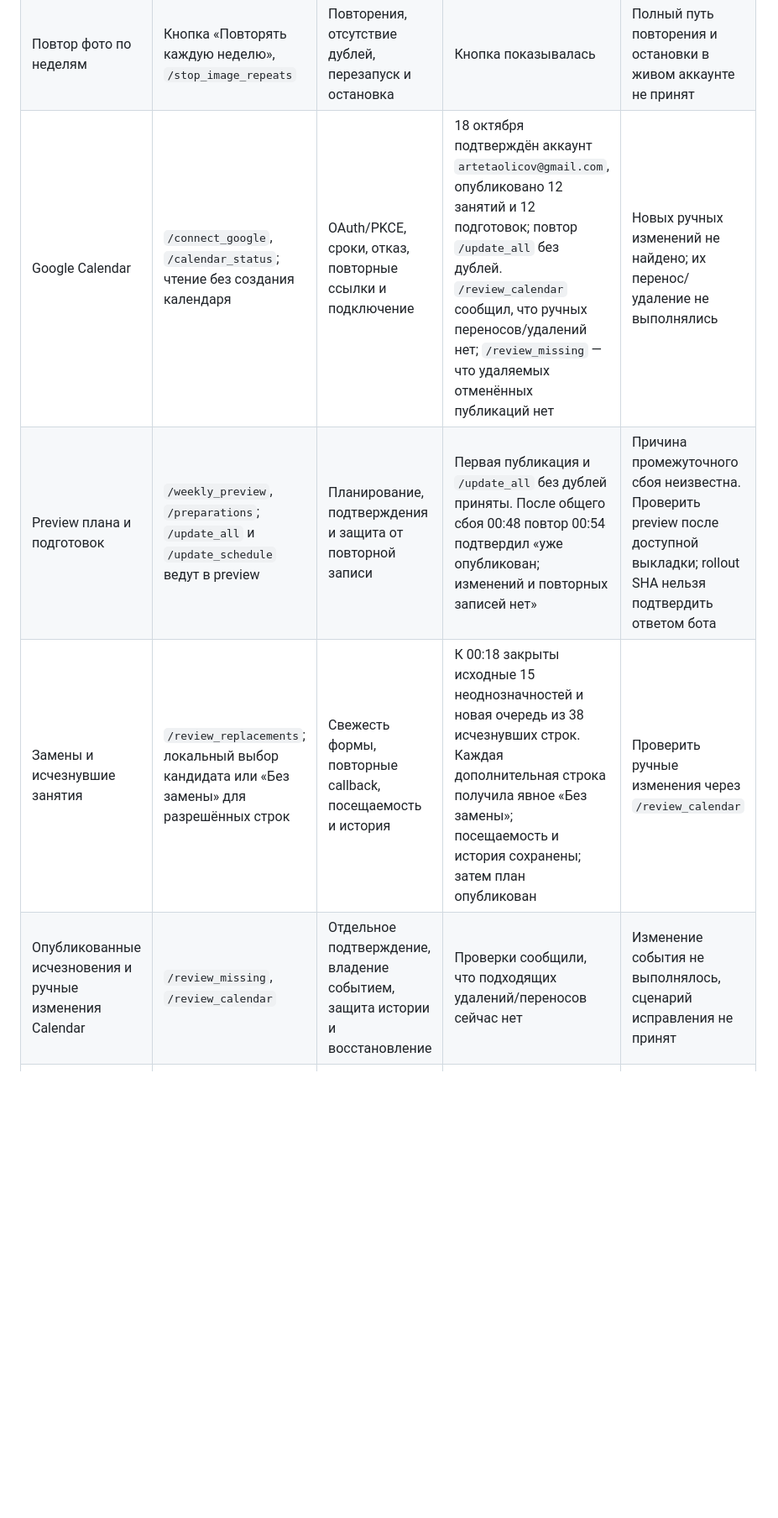
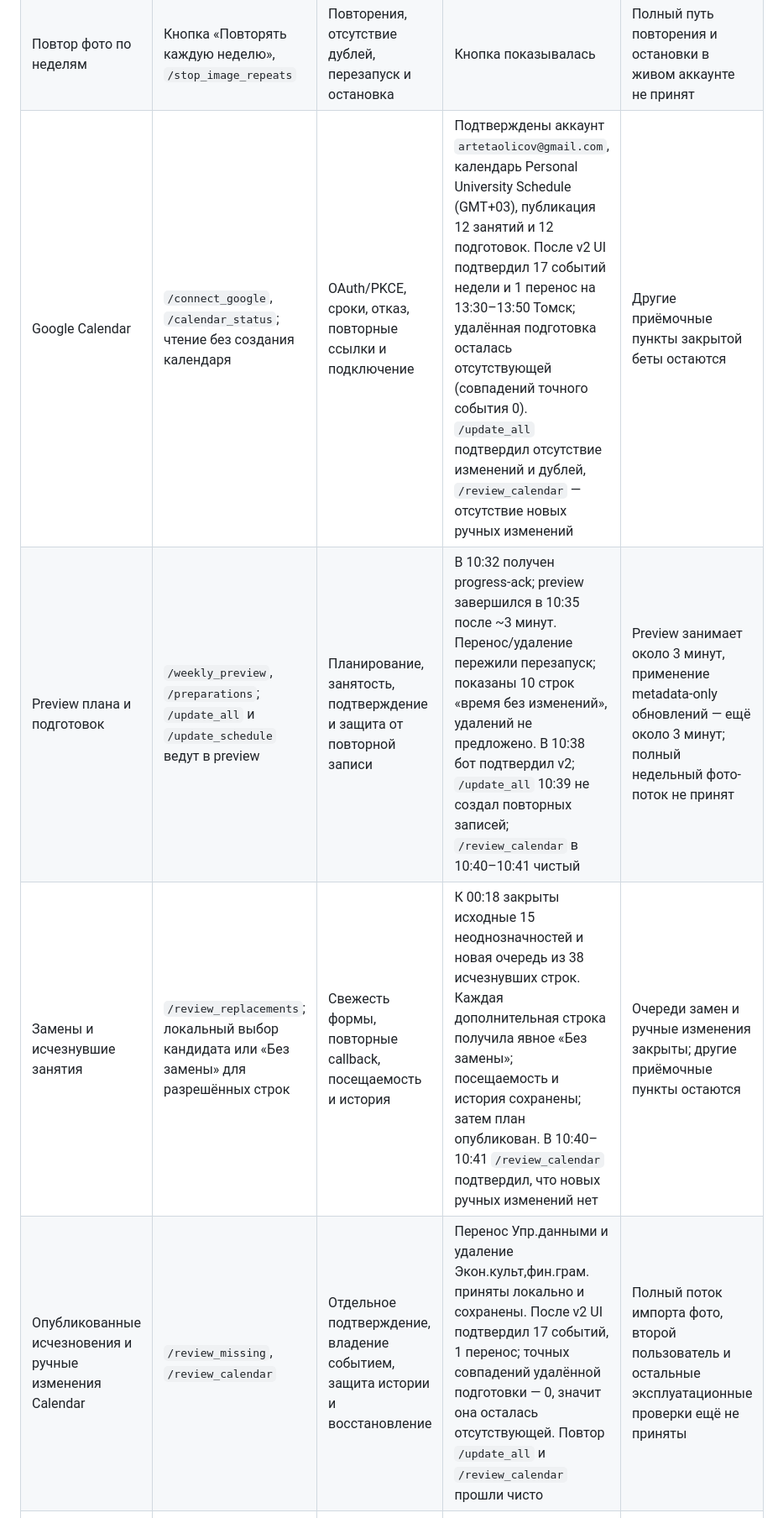
Before and after one commit to artemiiborisogshshshsh/PersonalOS, a Markdown page: docs/BETA_FEATURES.md, the part around one of its changes. Shown at 84% size. Drawn GitHub-style; blank space fills up the shorter version.

```diff
--- a/docs/BETA_FEATURES.md
+++ b/docs/BETA_FEATURES.md
@@ -19,8 +26,8 @@
 | Повтор фото по неделям | Кнопка «Повторять каждую неделю», `/stop_image_repeats` | Повторения, отсутствие дублей, перезапуск и остановка | Кнопка показывалась | Полный путь повторения и остановки в живом аккаунте не принят |
-| Google Calendar | `/connect_google`, `/calendar_status`; чтение без создания календаря | OAuth/PKCE, сроки, отказ, повторные ссылки и подключение | 18 октября подтверждён аккаунт `artetaolicov@gmail.com`, опубликовано 12 занятий и 12 подготовок; повтор `/update_all` без дублей. `/review_calendar` сообщил, что ручных переносов/удалений нет; `/review_missing` — что удаляемых отменённых публикаций нет | Новых ручных изменений не найдено; их перенос/удаление не выполнялись |
-| Preview плана и подготовок | `/weekly_preview`, `/preparations`; `/update_all` и `/update_schedule` ведут в preview | Планирование, подтверждения и защита от повторной записи | Первая публикация и `/update_all` без дублей приняты. После общего сбоя 00:48 повтор 00:54 подтвердил «уже опубликован; изменений и повторных записей нет» | Причина промежуточного сбоя неизвестна. Проверить preview после доступной выкладки; rollout SHA нельзя подтвердить ответом бота |
-| Замены и исчезнувшие занятия | `/review_replacements`; локальный выбор кандидата или «Без замены» для разрешённых строк | Свежесть формы, повторные callback, посещаемость и история | К 00:18 закрыты исходные 15 неоднозначностей и новая очередь из 38 исчезнувших строк. Каждая дополнительная строка получила явное «Без замены»; посещаемость и история сохранены; затем план опубликован | Проверить ручные изменения через `/review_calendar` |
-| Опубликованные исчезновения и ручные изменения Calendar | `/review_missing`, `/review_calendar` | Отдельное подтверждение, владение событием, защита истории и восстановление | Проверки сообщили, что подходящих удалений/переносов сейчас нет | Изменение события не выполнялось, сценарий исправления не принят |
+| Google Calendar | `/connect_google`, `/calendar_status`; чтение без создания календаря | OAuth/PKCE, сроки, отказ, повторные ссылки и подключение | Подтверждены аккаунт `artetaolicov@gmail.com`, календарь Personal University Schedule (GMT+03), публикация 12 занятий и 12 подготовок. После v2 UI подтвердил 17 событий недели и 1 перенос на 13:30–13:50 Томск; удалённая подготовка осталась отсутствующей (совпадений точного события 0). `/update_all` подтвердил отсутствие изменений и дублей, `/review_calendar` — отсутствие новых ручных изменений | Другие приёмочные пункты закрытой беты остаются |
+| Preview плана и подготовок | `/weekly_preview`, `/preparations`; `/update_all` и `/update_schedule` ведут в preview | Планирование, занятость, подтверждение и защита от повторной записи | В 10:32 получен progress-ack; preview завершился в 10:35 после ~3 минут. Перенос/удаление пережили перезапуск; показаны 10 строк «время без изменений», удалений не предложено. В 10:38 бот подтвердил v2; `/update_all` 10:39 не создал повторных записей; `/review_calendar` в 10:40–10:41 чистый | Preview занимает около 3 минут, применение metadata-only обновлений — ещё около 3 минут; полный недельный фото-поток не принят |
+| Замены и исчезнувшие занятия | `/review_replacements`; локальный выбор кандидата или «Без замены» для разрешённых строк | Свежесть формы, повторные callback, посещаемость и история | К 00:18 закрыты исходные 15 неоднозначностей и новая очередь из 38 исчезнувших строк. Каждая дополнительная строка получила явное «Без замены»; посещаемость и история сохранены; затем план опубликован. В 10:40–10:41 `/review_calendar` подтвердил, что новых ручных изменений нет | Очереди замен и ручные изменения закрыты; другие приёмочные пункты остаются |
+| Опубликованные исчезновения и ручные изменения Calendar | `/review_missing`, `/review_calendar` | Отдельное подтверждение, владение событием, защита истории и восстановление | Перенос Упр.данными и удаление Экон.культ,фин.грам. приняты локально и сохранены. После v2 UI подтвердил 17 событий, 1 перенос; точных совпадений удалённой подготовки — 0, значит она осталась отсутствующей. Повтор `/update_all` и `/review_calendar` прошли чисто | Полный поток импорта фото, второй пользователь и остальные эксплуатационные проверки ещё не приняты |
 | Исключение предмета | `/exclude_subject Название` или кнопка в разборе замен | Исключение разных типов занятий без удаления истории | «Военная подготовка» исключена вживую; Google Calendar не менялся | Другие предметы не изменялись |
 | Политика и доступ | `/privacy`; бот принимает private-чаты только приглашённых владельцев | Проверки доступа и публичной страницы | Текущий приглашённый чат; ранее проверялись публичные страницы | Полный сценарий второго пользователя не выполнен |
 
```
Also changed, not shown: other parts of docs/BETA_FEATURES.md (+17 -10 lines), docs/BETA_READINESS_2026-10-16.md (+62 -64 lines).
